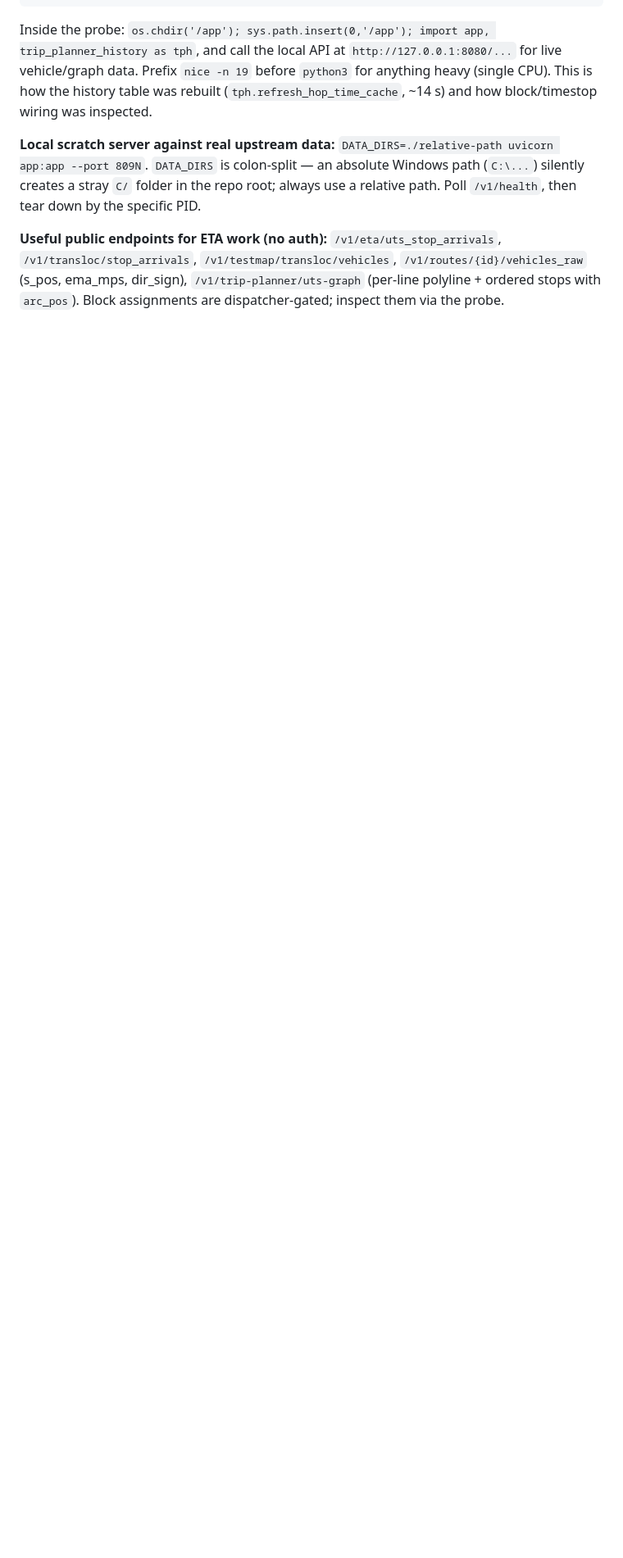
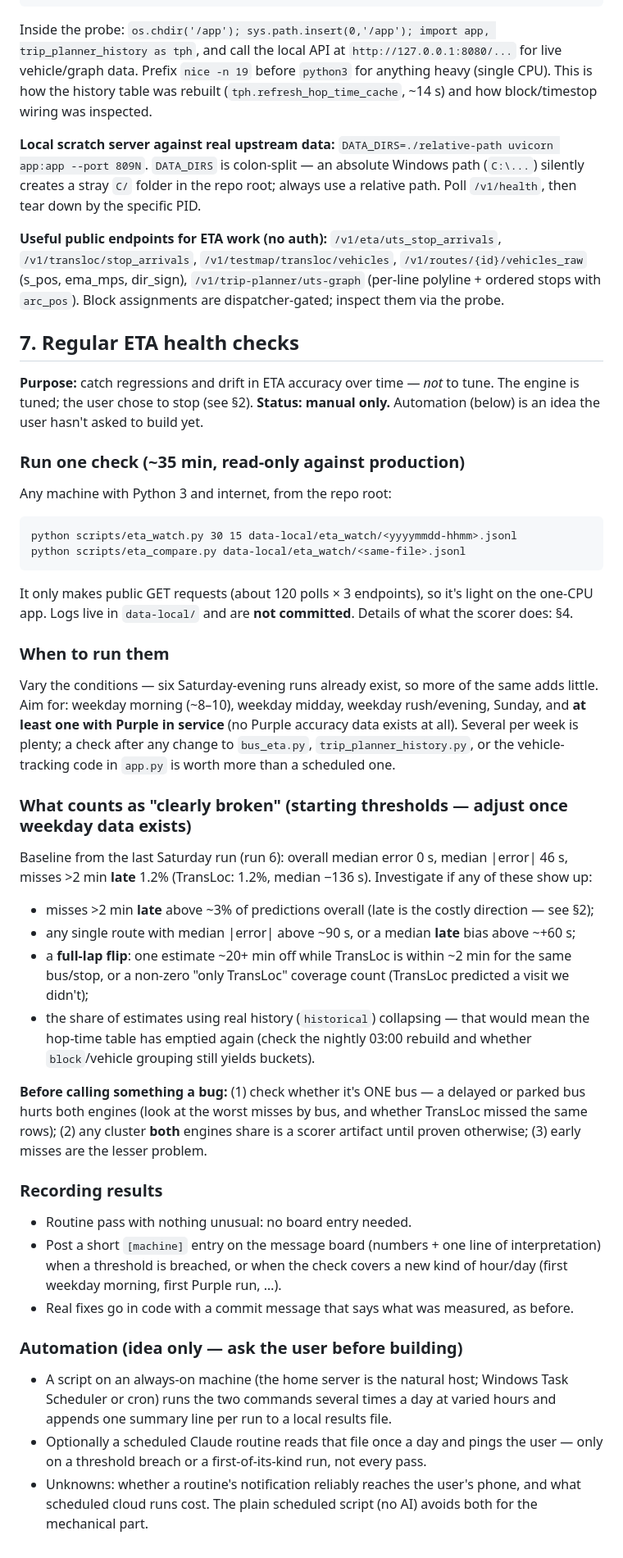
Before and after one commit to disgudname/UTS-Headway-Guard, a Markdown page: HANDOFF.md, the part around one of its changes. Shown at 82% size. Drawn GitHub-style; blank space fills up the shorter version.

Commit message:
HANDOFF: add regular ETA health-check procedure (§7) and board entry
How to run a check, when to vary conditions (weekday/Sunday/Purple), the 'clearly broken'
thresholds with the run-6 baseline, how to tell one-bus delays and scorer artifacts from
real bugs, when to post results, and the (unbuilt) automation idea.

Co-Authored-By: Claude Sonnet 5 <noreply@anthropic.com>
Claude-Session: https://claude.ai/code/session_01JMv156ECK6caH8RB3XENHX

````diff
--- a/HANDOFF.md
+++ b/HANDOFF.md
@@ -202,3 +208,51 @@ repo root; always use a relative path. Poll `/v1/health`, then tear down by the
 **Useful public endpoints for ETA work (no auth):** `/v1/eta/uts_stop_arrivals`, `/v1/transloc/stop_arrivals`,
 `/v1/testmap/transloc/vehicles`, `/v1/routes/{id}/vehicles_raw` (s_pos, ema_mps, dir_sign), `/v1/trip-planner/uts-graph`
 (per-line polyline + ordered stops with `arc_pos`). Block assignments are dispatcher-gated; inspect them via the probe.
+
+## 7. Regular ETA health checks
+
+**Purpose:** catch regressions and drift in ETA accuracy over time — *not* to tune. The engine is tuned; the user
+chose to stop (see §2). **Status: manual only.** Automation (below) is an idea the user hasn't asked to build yet.
+
+### Run one check (~35 min, read-only against production)
+Any machine with Python 3 and internet, from the repo root:
+```
+python scripts/eta_watch.py 30 15 data-local/eta_watch/<yyyymmdd-hhmm>.jsonl
+python scripts/eta_compare.py data-local/eta_watch/<same-file>.jsonl
+```
+It only makes public GET requests (about 120 polls × 3 endpoints), so it's light on the one-CPU app. Logs live in
+`data-local/` and are **not committed**. Details of what the scorer does: §4.
+
+### When to run them
+Vary the conditions — six Saturday-evening runs already exist, so more of the same adds little. Aim for:
+weekday morning (~8–10), weekday midday, weekday rush/evening, Sunday, and **at least one with Purple in
+service** (no Purple accuracy data exists at all). Several per week is plenty; a check after any change to
+`bus_eta.py`, `trip_planner_history.py`, or the vehicle-tracking code in `app.py` is worth more than a scheduled one.
+
+### What counts as "clearly broken" (starting thresholds — adjust once weekday data exists)
+Baseline from the last Saturday run (run 6): overall median error 0 s, median |error| 46 s, misses >2 min **late**
+1.2% (TransLoc: 1.2%, median −136 s). Investigate if any of these show up:
+- misses >2 min **late** above ~3% of predictions overall (late is the costly direction — see §2);
+- any single route with median |error| above ~90 s, or a median **late** bias above ~+60 s;
+- a **full-lap flip**: one estimate ~20+ min off while TransLoc is within ~2 min for the same bus/stop, or a
+  non-zero "only TransLoc" coverage count (TransLoc predicted a visit we didn't);
+- the share of estimates using real history (`historical`) collapsing — that would mean the hop-time table has
+  emptied again (check the nightly 03:00 rebuild and whether `block`/vehicle grouping still yields buckets).
+
+**Before calling something a bug:** (1) check whether it's ONE bus — a delayed or parked bus hurts both engines
+(look at the worst misses by bus, and whether TransLoc missed the same rows); (2) any cluster **both** engines
+share is a scorer artifact until proven otherwise; (3) early misses are the lesser problem.
+
+### Recording results
+- Routine pass with nothing unusual: no board entry needed.
+- Post a short `[machine]` entry on the message board (numbers + one line of interpretation) when a threshold is
+  breached, or when the check covers a new kind of hour/day (first weekday morning, first Purple run, …).
+- Real fixes go in code with a commit message that says what was measured, as before.
+
+### Automation (idea only — ask the user before building)
+- A script on an always-on machine (the home server is the natural host; Windows Task Scheduler or cron) runs the
+  two commands several times a day at varied hours and appends one summary line per run to a local results file.
+- Optionally a scheduled Claude routine reads that file once a day and pings the user — only on a threshold
+  breach or a first-of-its-kind run, not every pass.
+- Unknowns: whether a routine's notification reliably reaches the user's phone, and what scheduled cloud runs
+  cost. The plain scheduled script (no AI) avoids both for the mechanical part.
````
Also changed, not shown: other parts of HANDOFF.md (+10 -4 lines).
